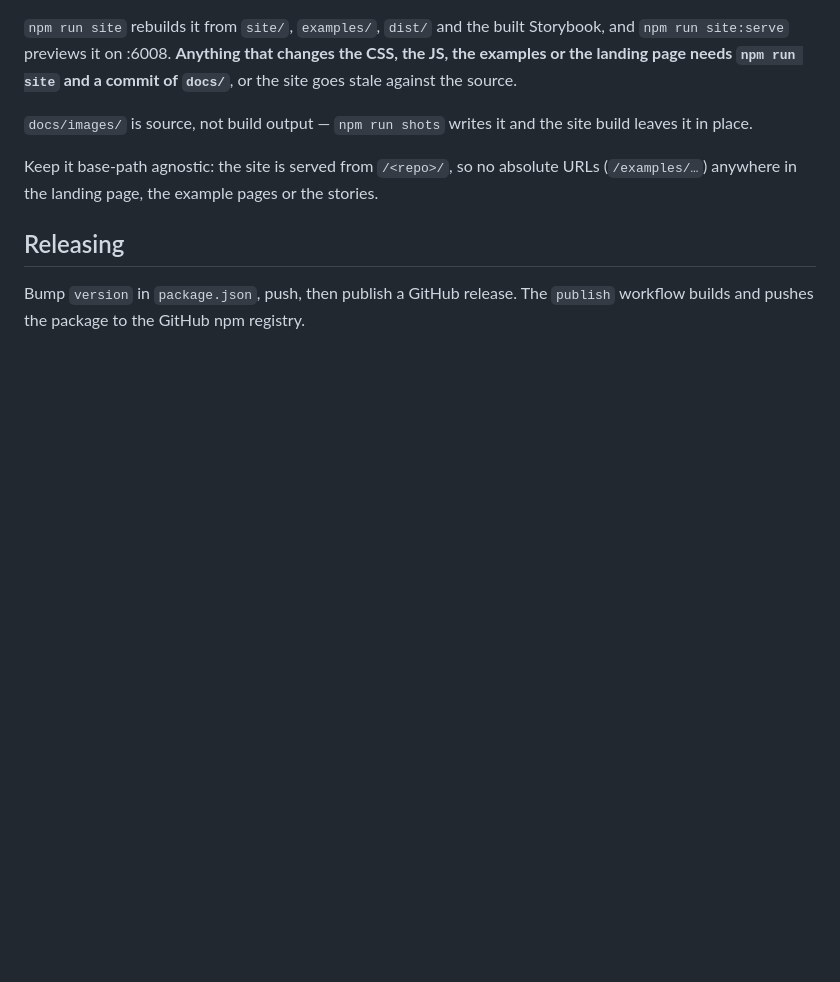
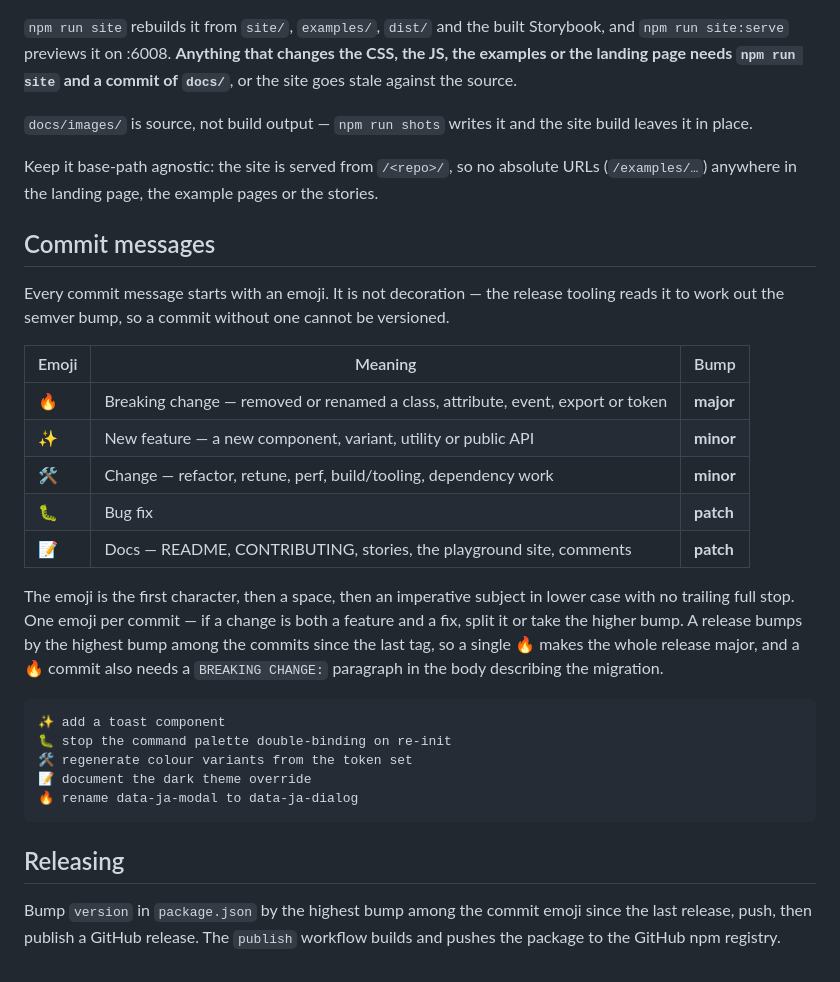
Before and after one commit to Cleancookie/ja-ui, a Markdown page: CONTRIBUTING.md, the part around the change. GitHub-like rendering; blank space fills up the shorter version.

````diff
--- a/CONTRIBUTING.md
+++ b/CONTRIBUTING.md
@@ -61,7 +61,35 @@ leaves it in place.
 Keep it base-path agnostic: the site is served from `/<repo>/`, so no absolute URLs
 (`/examples/…`) anywhere in the landing page, the example pages or the stories.
 
+## Commit messages
+
+Every commit message starts with an emoji. It is not decoration — the release tooling
+reads it to work out the semver bump, so a commit without one cannot be versioned.
+
+| Emoji | Meaning | Bump |
+| --- | --- | --- |
+| 🔥 | Breaking change — removed or renamed a class, attribute, event, export or token | **major** |
+| ✨ | New feature — a new component, variant, utility or public API | **minor** |
+| 🛠️ | Change — refactor, retune, perf, build/tooling, dependency work | **minor** |
+| 🐛 | Bug fix | **patch** |
+| 📝 | Docs — README, CONTRIBUTING, stories, the playground site, comments | **patch** |
+
+The emoji is the first character, then a space, then an imperative subject in lower
+case with no trailing full stop. One emoji per commit — if a change is both a feature
+and a fix, split it or take the higher bump. A release bumps by the highest bump among
+the commits since the last tag, so a single 🔥 makes the whole release major, and a 🔥
+commit also needs a `BREAKING CHANGE:` paragraph in the body describing the migration.
+
+```
+✨ add a toast component
+🐛 stop the command palette double-binding on re-init
+🛠️ regenerate colour variants from the token set
+📝 document the dark theme override
+🔥 rename data-ja-modal to data-ja-dialog
+```
+
 ## Releasing
 
-Bump `version` in `package.json`, push, then publish a GitHub release. The
-`publish` workflow builds and pushes the package to the GitHub npm registry.
+Bump `version` in `package.json` by the highest bump among the commit emoji since the
+last release, push, then publish a GitHub release. The `publish` workflow builds and
+pushes the package to the GitHub npm registry.
````
Also changed, not shown: CLAUDE.md (added, +69 -0 lines).
